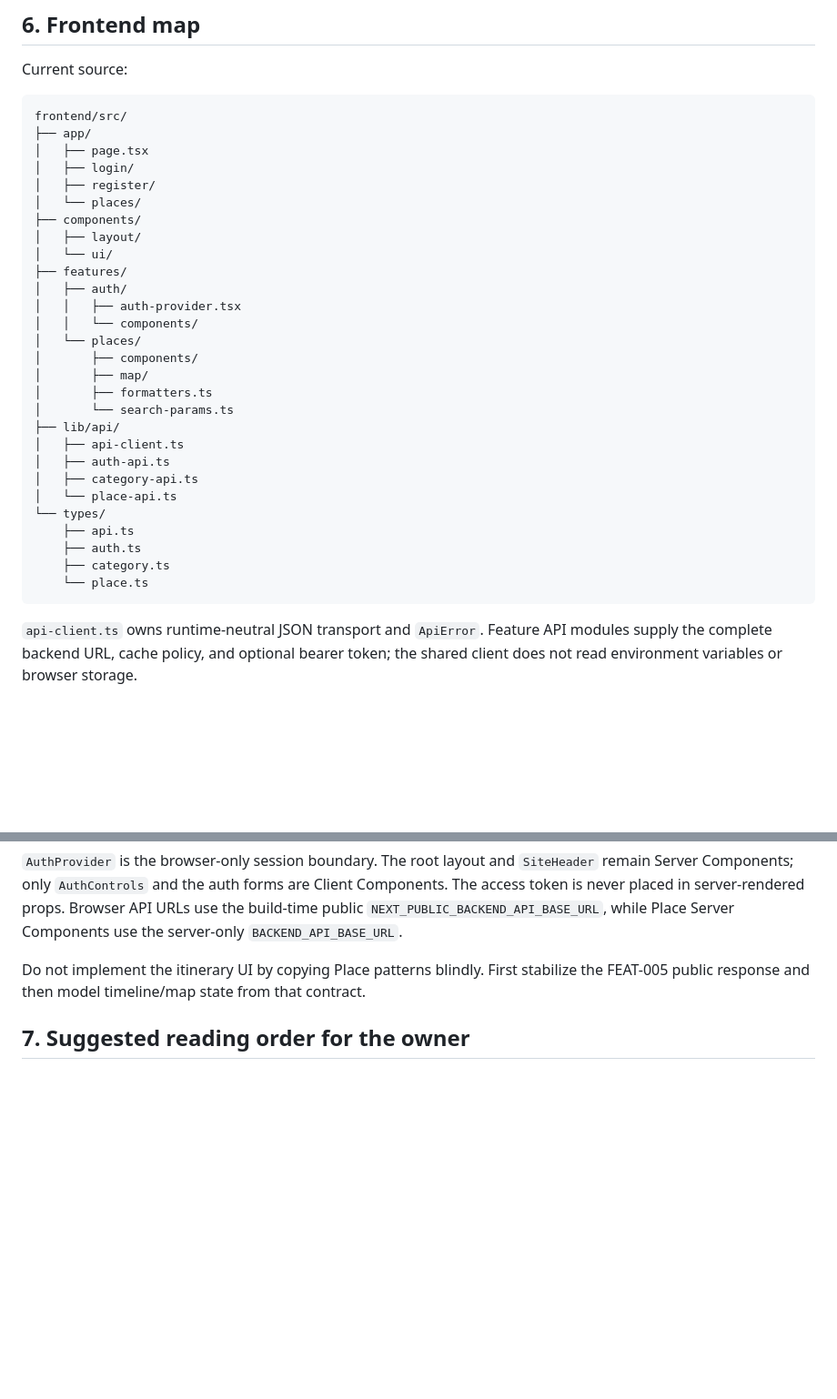
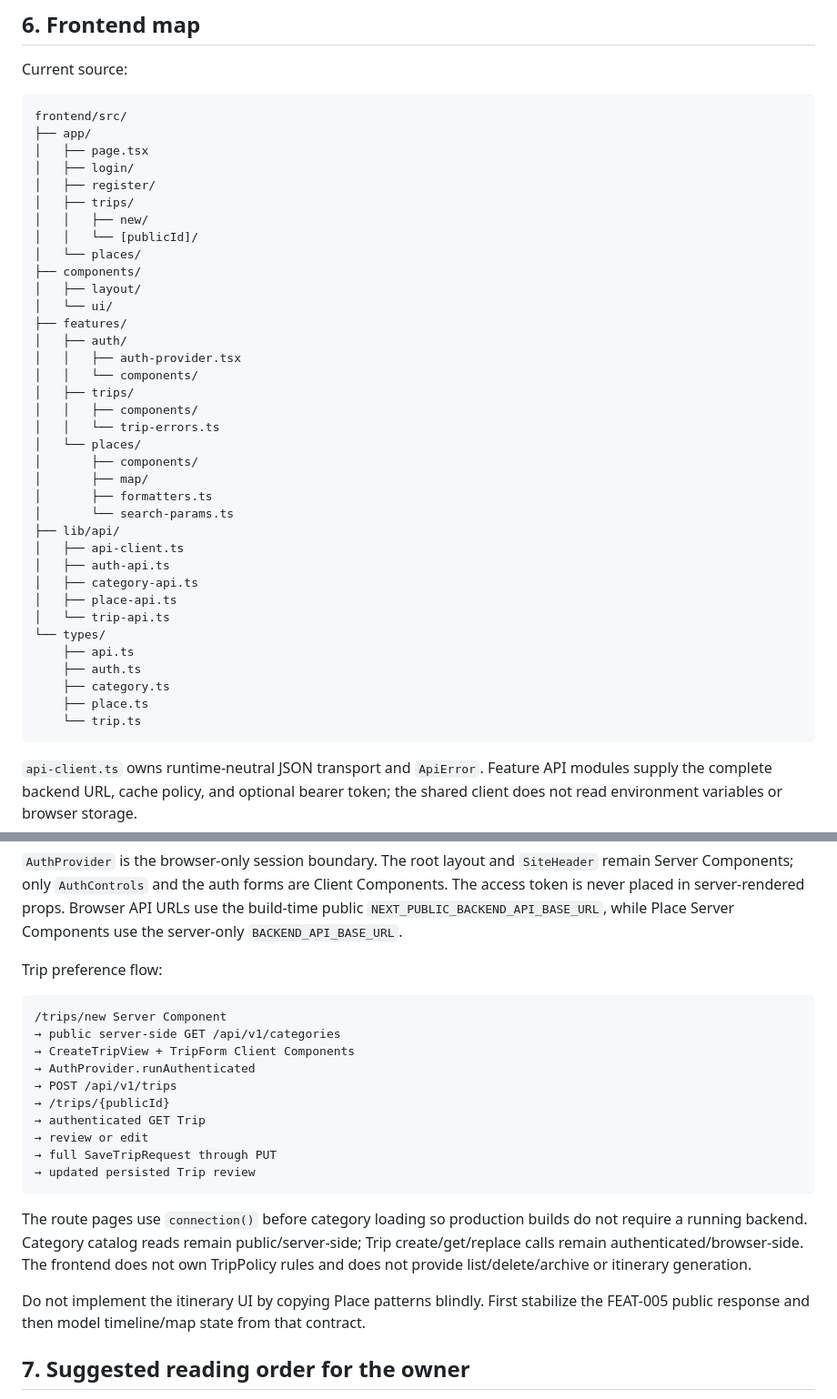
Before and after one commit to BaTannnn/saigon-plan-travel, a Markdown page: docs/02-Architecture/CODEBASE_MAP.md, 2 parts joined by grey strips. Shown at 91% size. Rendered like a GitHub page; blank space fills up the shorter version.

Commit message:
feat: implement trip preference flow and update architecture documentation

````diff
--- a/docs/02-Architecture/CODEBASE_MAP.md
+++ b/docs/02-Architecture/CODEBASE_MAP.md
@@ -386,6 +386,9 @@ frontend/src/
 │   ├── page.tsx
 │   ├── login/
 │   ├── register/
+│   ├── trips/
+│   │   ├── new/
+│   │   └── [publicId]/
 │   └── places/
 ├── components/
 │   ├── layout/
@@ -394,6 +397,9 @@ frontend/src/
 │   ├── auth/
 │   │   ├── auth-provider.tsx
 │   │   └── components/
+│   ├── trips/
+│   │   ├── components/
+│   │   └── trip-errors.ts
 │   └── places/
 │       ├── components/
 │       ├── map/
@@ -403,12 +409,14 @@ frontend/src/
 │   ├── api-client.ts
 │   ├── auth-api.ts
 │   ├── category-api.ts
-│   └── place-api.ts
+│   ├── place-api.ts
+│   └── trip-api.ts
 └── types/
     ├── api.ts
     ├── auth.ts
     ├── category.ts
-    └── place.ts
+    ├── place.ts
+    └── trip.ts
 ```
 
 `api-client.ts` owns runtime-neutral JSON transport and `ApiError`. Feature API
@@ -447,6 +455,26 @@ remain Server Components; only `AuthControls` and the auth forms are Client Comp
 The access token is never placed in server-rendered props. Browser API URLs use the
 build-time public `NEXT_PUBLIC_BACKEND_API_BASE_URL`, while Place Server Components use
 the server-only `BACKEND_API_BASE_URL`.
+
+Trip preference flow:
+
+```text
+/trips/new Server Component
+→ public server-side GET /api/v1/categories
+→ CreateTripView + TripForm Client Components
+→ AuthProvider.runAuthenticated
+→ POST /api/v1/trips
+→ /trips/{publicId}
+→ authenticated GET Trip
+→ review or edit
+→ full SaveTripRequest through PUT
+→ updated persisted Trip review
+```
+
+The route pages use `connection()` before category loading so production builds do not
+require a running backend. Category catalog reads remain public/server-side; Trip
+create/get/replace calls remain authenticated/browser-side. The frontend does not own
+TripPolicy rules and does not provide list/delete/archive or itinerary generation.
 
 Do not implement the itinerary UI by copying Place patterns blindly. First stabilize the
 FEAT-005 public response and then model timeline/map state from that contract.
````
Also changed, not shown: docs/00-Dashboard/CURRENT_IMPLEMENTATION.md (+14 -1 lines).
